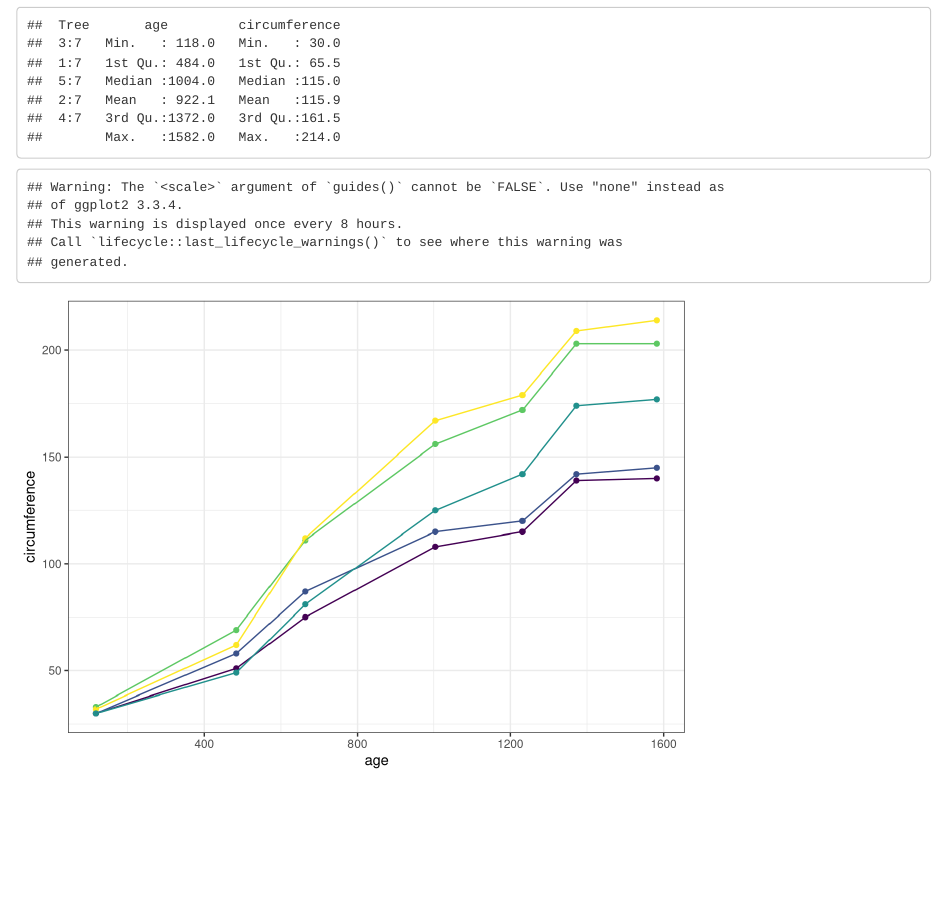
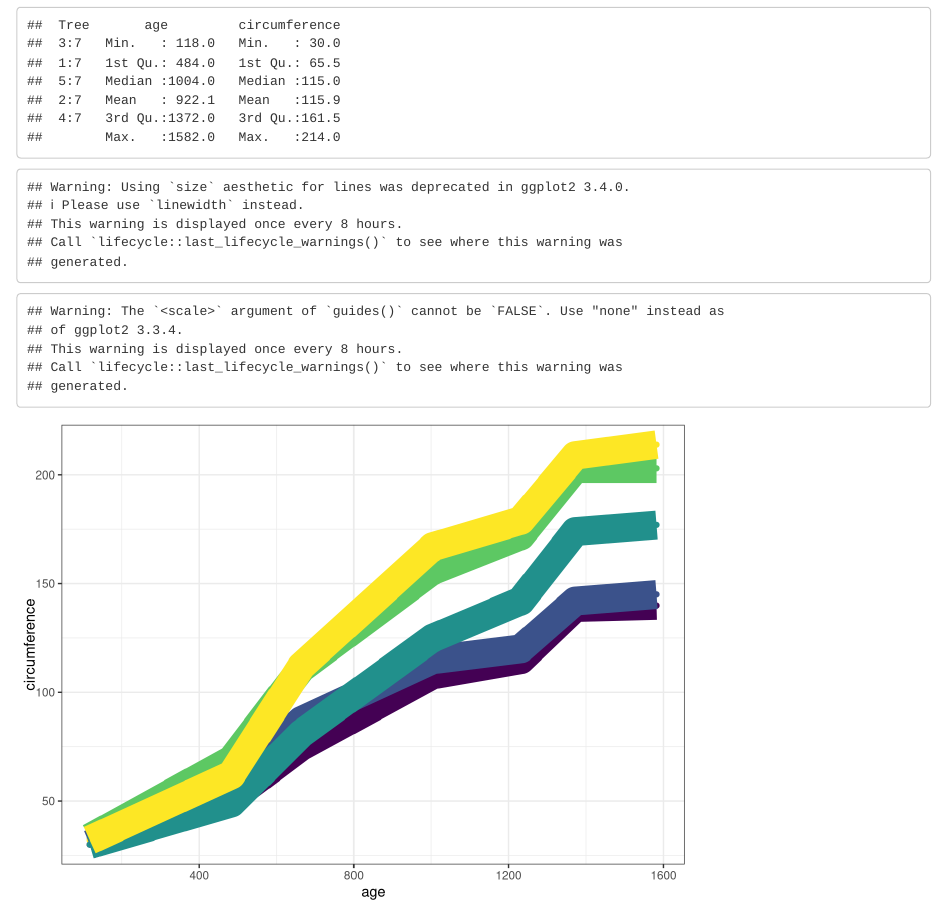
Before and after one commit to george-kan/georgekan, an R Markdown document (content/post/2021-09-12-hi-hugo/index.Rmarkdown): the page in a window 1100 px wide, from 140 px down. Rendered offline with R 4.5, knitr and Pandoc, with nearby package versions.

Commit message:
second_commit

```diff
--- a/content/post/2021-09-12-hi-hugo/index.Rmarkdown
+++ b/content/post/2021-09-12-hi-hugo/index.Rmarkdown
@@ -17,7 +17,7 @@ oplot <- ggplot(Orange, aes(x = age,
                    y = circumference,
                    colour = Tree)) +
   geom_point() +
-  geom_line() +
+  geom_line(size = 10) +
   guides(colour = FALSE) +
   theme_bw()
 oplot
```
Also changed, not shown: content/post/2021-09-12-hi-hugo/index_files/figure-html/unnamed-chunk-2-1.png, 1 other file.
